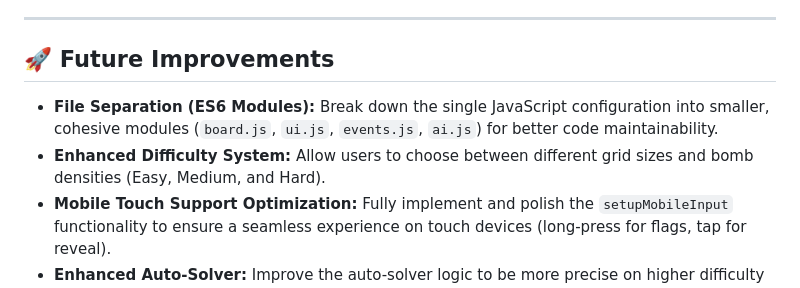
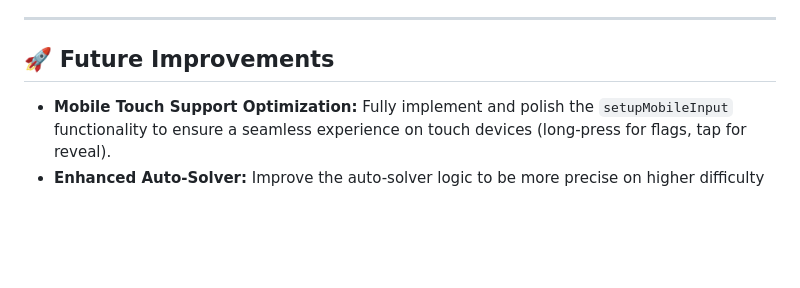
Before and after one commit to rseptcodes/flatmines, a Markdown page: README.md, the part around the change. Drawn GitHub-style; blank space fills up the shorter version.

Commit message:
Update future improvements section in README
Removed suggestions for file separation and enhanced difficulty system from future improvements.

```diff
--- a/README.md
+++ b/README.md
@@ -35,7 +35,5 @@ This project is a functional engine for a classic Minesweeper game built entirel
 
 ## 🚀 Future Improvements
 
-* **File Separation (ES6 Modules):** Break down the single JavaScript configuration into smaller, cohesive modules (`board.js`, `ui.js`, `events.js`, `ai.js`) for better code maintainability.
-* **Enhanced Difficulty System:** Allow users to choose between different grid sizes and bomb densities (Easy, Medium, and Hard).
 * **Mobile Touch Support Optimization:** Fully implement and polish the `setupMobileInput` functionality to ensure a seamless experience on touch devices (long-press for flags, tap for reveal).
 * **Enhanced Auto-Solver:** Improve the auto-solver logic to be more precise on higher difficulty levels.
```
